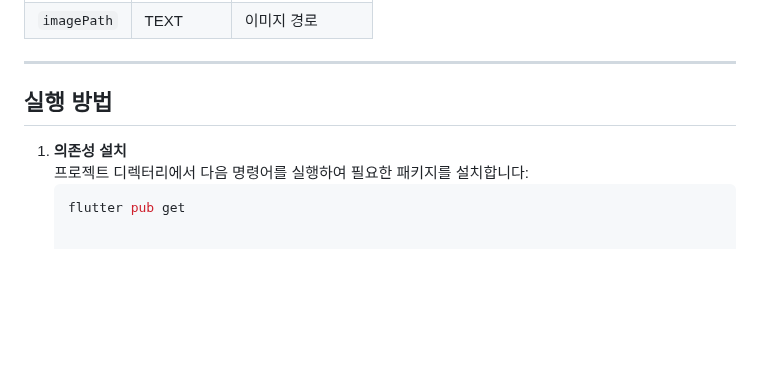
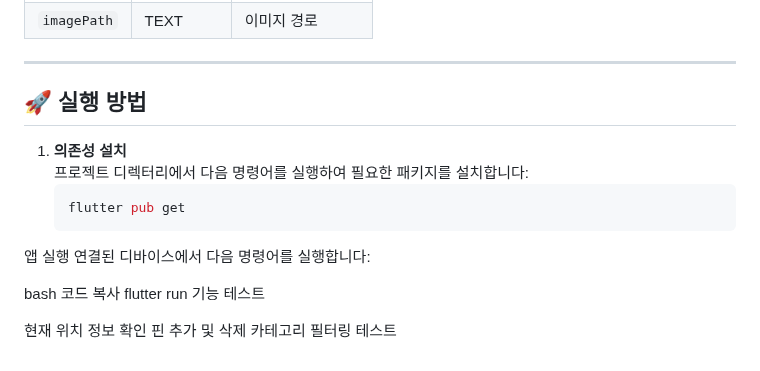
Before and after one commit to Hwanji2/PinKonkuk, a Markdown page: README.md, the part around one of its changes. GitHub-like rendering; blank space fills up the shorter version.

````diff
--- a/README.md
+++ b/README.md
@@ -92,9 +92,20 @@ Flutter 기반 장소 기록 애플리케이션 **PinKonkuk**은
 
 ---
 
-## 실행 방법
+## 🚀 실행 방법
 
 1. **의존성 설치**
    프로젝트 디렉터리에서 다음 명령어를 실행하여 필요한 패키지를 설치합니다:
    ```bash
    flutter pub get
+앱 실행
+연결된 디바이스에서 다음 명령어를 실행합니다:
+
+bash
+코드 복사
+flutter run
+기능 테스트
+
+현재 위치 정보 확인
+핀 추가 및 삭제
+카테고리 필터링 테스트
````
Also changed, not shown: other parts of README.md (+29 -29 lines).
